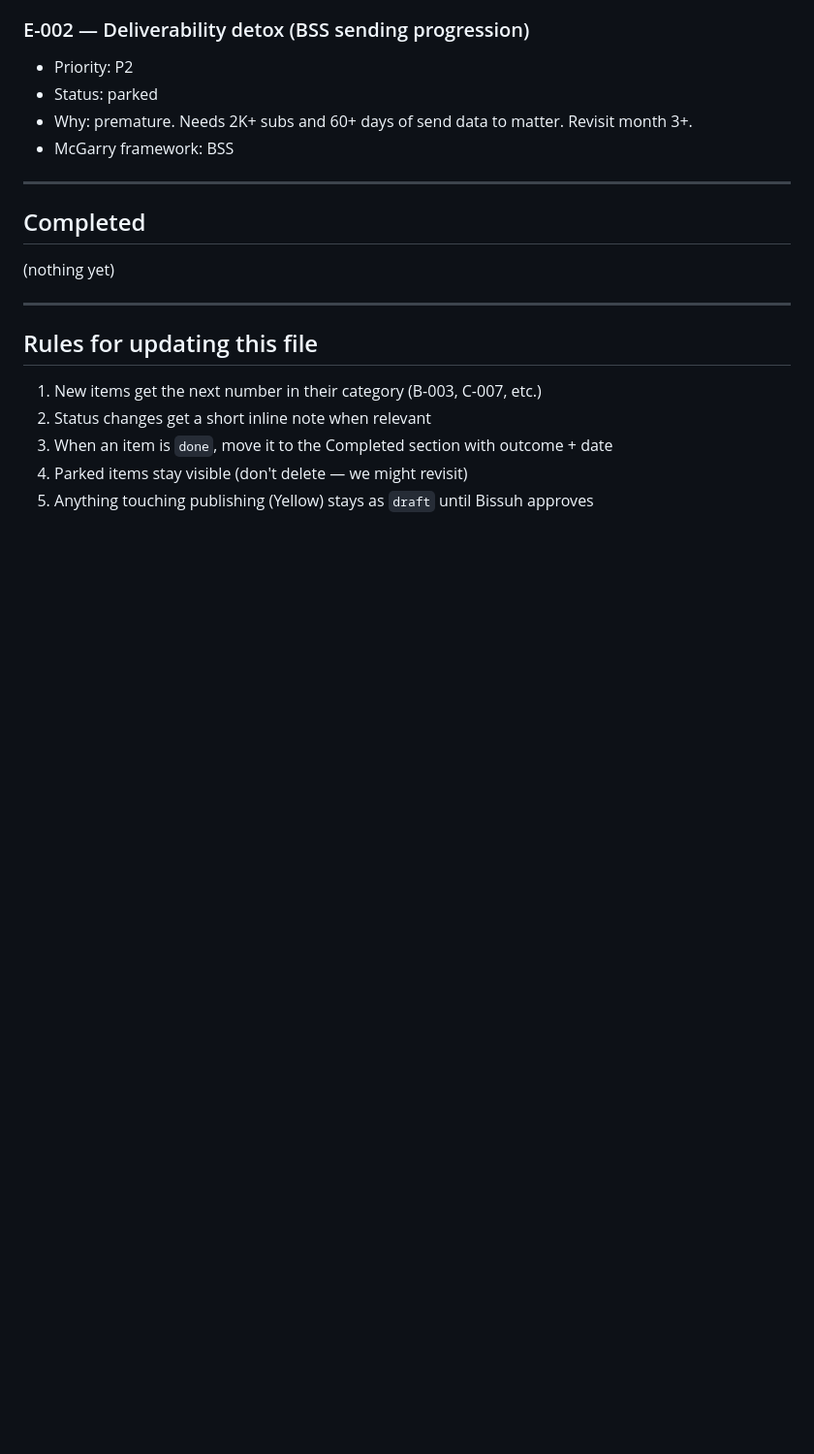
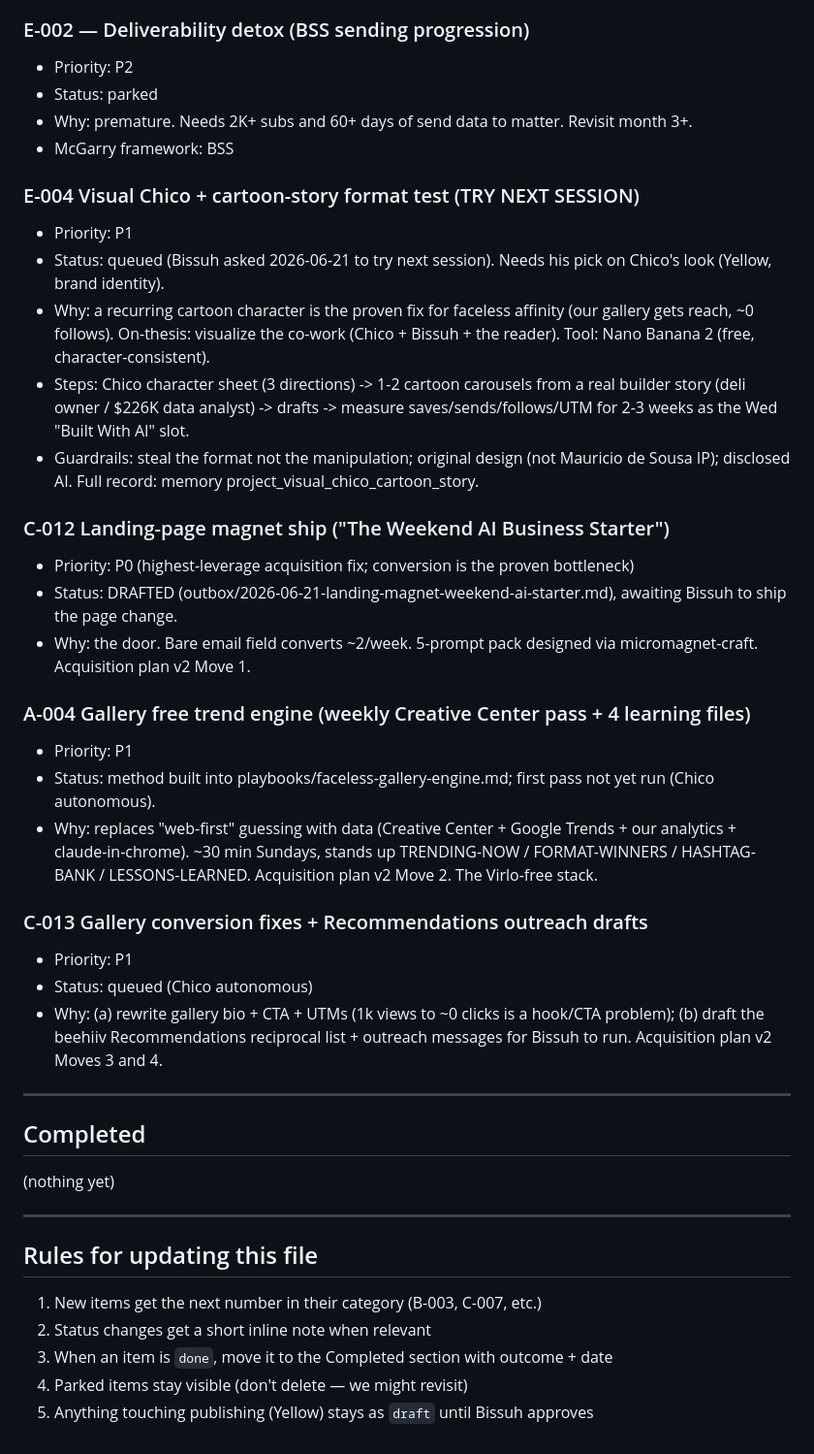
Before and after one commit to bissuh/chico, a Markdown page: backlog.md, the part around the change. Shown at 97% size. GitHub-like rendering; blank space fills up the shorter version.

Commit message:
feat(boot): add session-start strategic + backlog review ritual; queue next-session works
CLAUDE.md 'Starting a session' now ends with a review step (strategic info + walk backlog for discussed-but-unshipped works, surface to Bissuh). Backlog queues E-004 visual Chico, C-012 landing magnet ship, A-004 gallery free trend engine, C-013 gallery conversion + Recommendations drafts.

```diff
--- a/backlog.md
+++ b/backlog.md
@@ -190,6 +190,28 @@ Everything queued up. Updated as we add items.
 - Why: premature. Needs 2K+ subs and 60+ days of send data to matter. Revisit month 3+.
 - McGarry framework: BSS
 
+### E-004 Visual Chico + cartoon-story format test (TRY NEXT SESSION)
+- Priority: P1
+- Status: queued (Bissuh asked 2026-06-21 to try next session). Needs his pick on Chico's look (Yellow, brand identity).
+- Why: a recurring cartoon character is the proven fix for faceless affinity (our gallery gets reach, ~0 follows). On-thesis: visualize the co-work (Chico + Bissuh + the reader). Tool: Nano Banana 2 (free, character-consistent).
+- Steps: Chico character sheet (3 directions) -> 1-2 cartoon carousels from a real builder story (deli owner / $226K data analyst) -> drafts -> measure saves/sends/follows/UTM for 2-3 weeks as the Wed "Built With AI" slot.
+- Guardrails: steal the format not the manipulation; original design (not Mauricio de Sousa IP); disclosed AI. Full record: memory project_visual_chico_cartoon_story.
+
+### C-012 Landing-page magnet ship ("The Weekend AI Business Starter")
+- Priority: P0 (highest-leverage acquisition fix; conversion is the proven bottleneck)
+- Status: DRAFTED (outbox/2026-06-21-landing-magnet-weekend-ai-starter.md), awaiting Bissuh to ship the page change.
+- Why: the door. Bare email field converts ~2/week. 5-prompt pack designed via micromagnet-craft. Acquisition plan v2 Move 1.
+
+### A-004 Gallery free trend engine (weekly Creative Center pass + 4 learning files)
+- Priority: P1
+- Status: method built into playbooks/faceless-gallery-engine.md; first pass not yet run (Chico autonomous).
+- Why: replaces "web-first" guessing with data (Creative Center + Google Trends + our analytics + claude-in-chrome). ~30 min Sundays, stands up TRENDING-NOW / FORMAT-WINNERS / HASHTAG-BANK / LESSONS-LEARNED. Acquisition plan v2 Move 2. The Virlo-free stack.
+
+### C-013 Gallery conversion fixes + Recommendations outreach drafts
+- Priority: P1
+- Status: queued (Chico autonomous)
+- Why: (a) rewrite gallery bio + CTA + UTMs (1k views to ~0 clicks is a hook/CTA problem); (b) draft the beehiiv Recommendations reciprocal list + outreach messages for Bissuh to run. Acquisition plan v2 Moves 3 and 4.
+
 ---
 
 ## Completed
```
Also changed, not shown: CLAUDE.md (+4 -1 lines).
